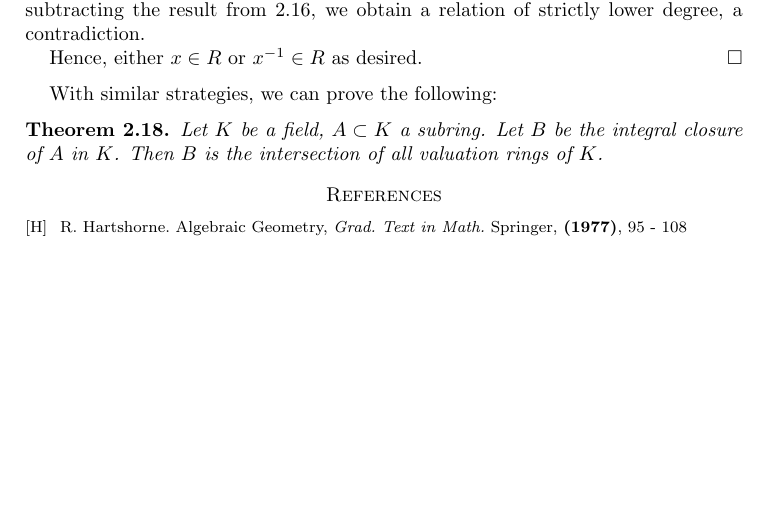
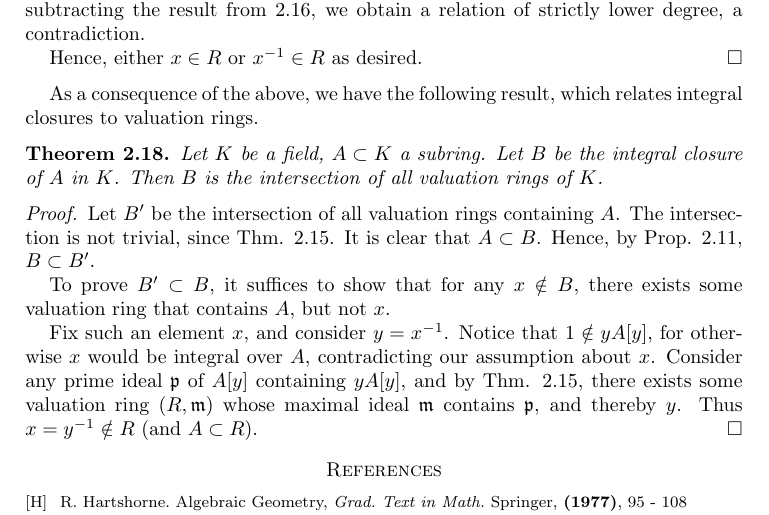
Before and after one commit to ichinco/math_notes, a LaTeX paper (valuation/valuation.tex, which reads valuation/gen_val.tex): part of page 5 of 5, cut so that both start at the same text, the shorter picture padded with empty space. Compiled offline with pdfLaTeX; a LaTeX package or settings file that is missing is left out.

Commit message:
added thm 10.4 proof

```diff
--- a/valuation/gen_val.tex
+++ b/valuation/gen_val.tex
@@ -348,10 +348,29 @@ obtain a relation of strictly lower degree, a contradiction.
 Hence, either $x \in R$ or $x^{-1} \in R$ as desired.
 \end{proof}
 
-With similar strategies, we can prove the following:
+As a consequence of the above, we have the following result,
+which relates integral closures to valuation rings.
 
 \begin{thm}\label{thm_int_cls_val_rng}
 Let $K$ be a field, $A \subset K$ a subring. Let $B$ be the
 integral closure of $A$ in $K$. Then $B$ is the intersection of
 all valuation rings of $K$.
 \end{thm}
+\begin{proof}
+Let $B'$ be the intersection of all valuation rings containing
+$A$. The intersection is not trivial, since Thm.
+\ref{mats_val_rng_dom}. It is clear that $A \subset B$. Hence, by
+Prop. \ref{thm_mats_10_1}, $B \subset B'$.
+
+To prove $B' \subset B$, it suffices to show that for any $x
+\notin B$, there exists some valuation ring that contains $A$,
+but not $x$.
+
+Fix such an element $x$, and consider $y = x^{-1}$. Notice that
+$1 \notin yA[y]$, for otherwise $x$ would be integral over $A$,
+contradicting our assumption about $x$. Consider any prime ideal
+$\ideal{p}$ of $A[y]$ containing $yA[y]$, and by Thm.
+\ref{mats_val_rng_dom}, there exists some valuation ring $(R,
+\ideal{m})$ whose maximal ideal $\ideal{m}$ contains $\ideal{p}$,
+and thereby $y$. Thus $x = y^{-1} \notin R$ (and $A \subset R$).
+\end{proof}
```
